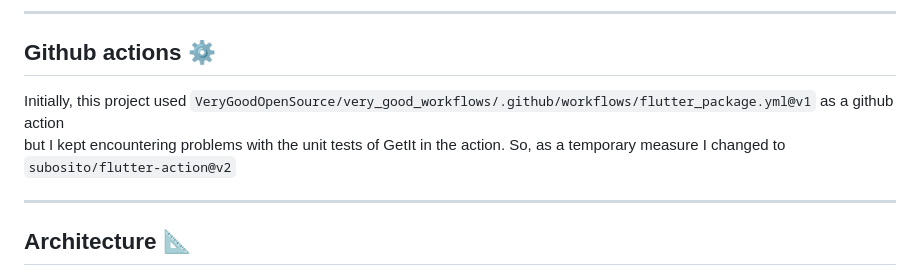
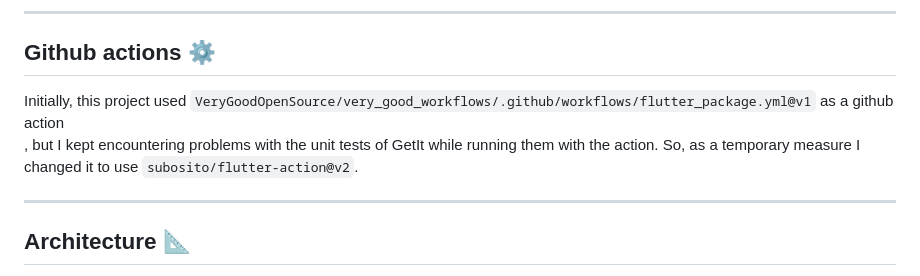
Before and after one commit to tetzgabriel/very_good_coffee_app, a Markdown page: README.md, the part around the change. GitHub-like rendering.

```diff
--- a/README.md
+++ b/README.md
@@ -57,8 +57,8 @@ $ open coverage/index.html
 
 ## Github actions ⚙️
 
-Initially, this project used `VeryGoodOpenSource/very_good_workflows/.github/workflows/flutter_package.yml@v1` as a github action<br>
-but I kept encountering problems with the unit tests of GetIt in the action. So, as a temporary measure I changed to `subosito/flutter-action@v2`
+Initially, this project used `VeryGoodOpenSource/very_good_workflows/.github/workflows/flutter_package.yml@v1` as a github action<br>,
+but I kept encountering problems with the unit tests of GetIt while running them with the action. So, as a temporary measure I changed it to use `subosito/flutter-action@v2`.
 
 ---
 
```
